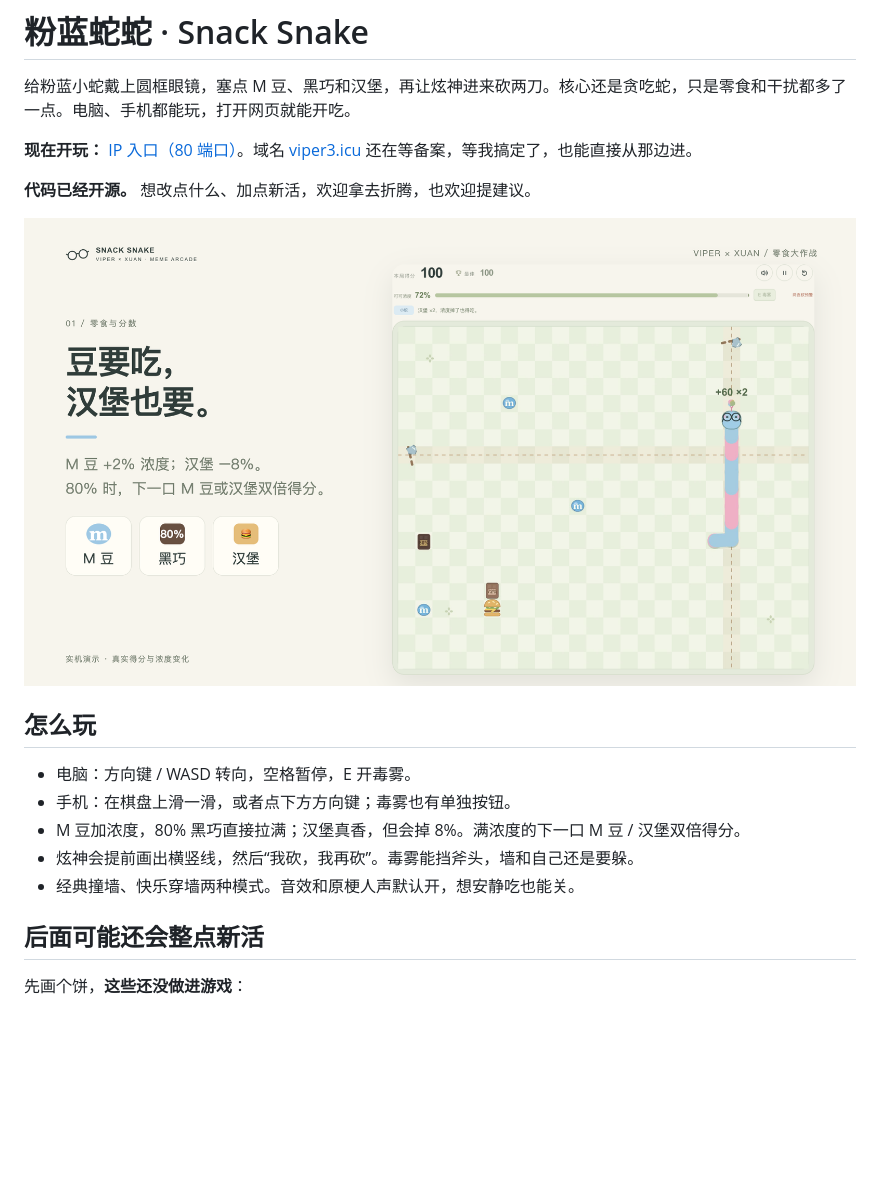
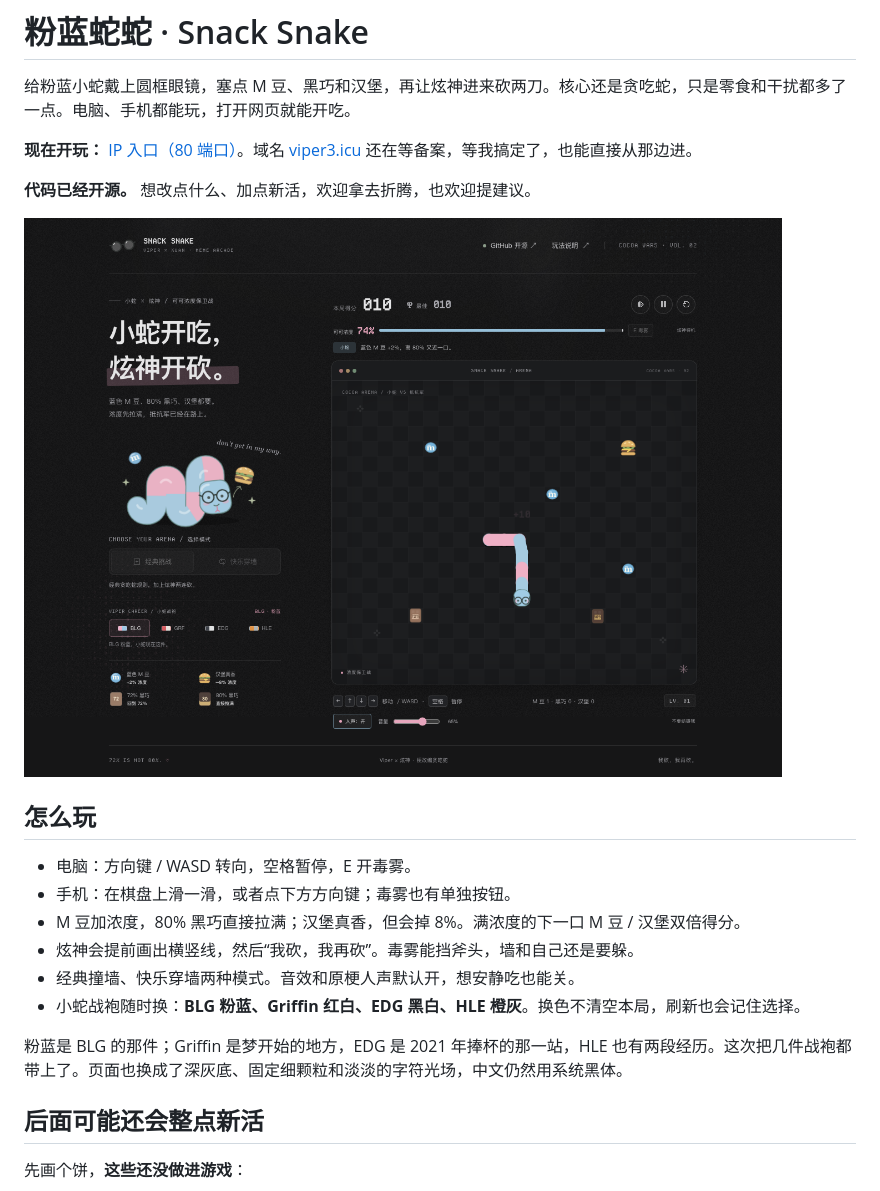
Before and after one commit to Cass-ette/snack-snake, a Markdown page: README.md, the part around the change. Drawn GitHub-style; pictures changed too: docs/gameplay.png; blank space fills up the shorter version.

```diff
--- a/README.md
+++ b/README.md
@@ -15,6 +15,9 @@
 - M 豆加浓度，80% 黑巧直接拉满；汉堡真香，但会掉 8%。满浓度的下一口 M 豆 / 汉堡双倍得分。
 - 炫神会提前画出横竖线，然后“我砍，我再砍”。毒雾能挡斧头，墙和自己还是要躲。
 - 经典撞墙、快乐穿墙两种模式。音效和原梗人声默认开，想安静吃也能关。
+- 小蛇战袍随时换：**BLG 粉蓝、Griffin 红白、EDG 黑白、HLE 橙灰**。换色不清空本局，刷新也会记住选择。
+
+粉蓝是 BLG 的那件；Griffin 是梦开始的地方，EDG 是 2021 年捧杯的那一站，HLE 也有两段经历。这次把几件战袍都带上了。页面也换成了深灰底、固定细颗粒和淡淡的字符光场，中文仍然用系统黑体。
 
 ## 后面可能还会整点新活
 
```
Also changed, not shown: NOTICE.md (+4 -0 lines), assets/images/grain-tile.png (added), docs/mobile.png, 5 other files.
